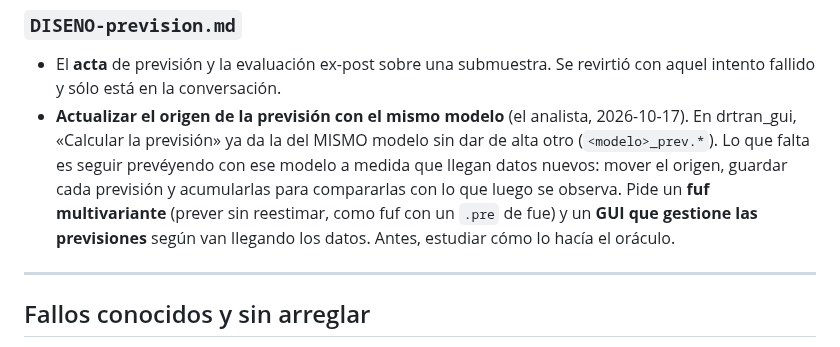
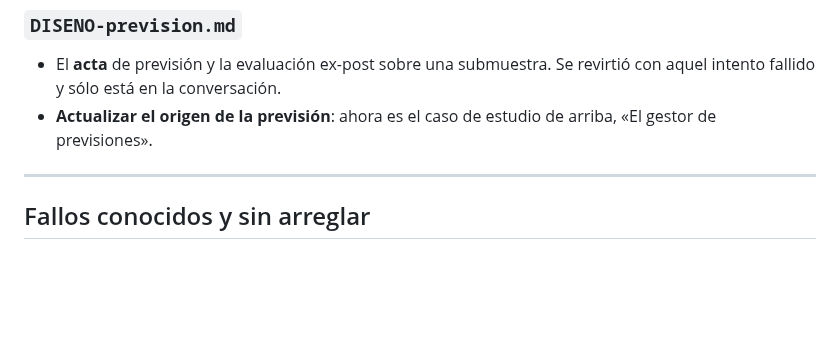
Before and after one commit to davidesg/atsw-gui, a Markdown page: docs/TODO.md, the part around one of its changes. Rendered like a GitHub page; blank space fills up the shorter version.

```diff
--- a/docs/TODO.md
+++ b/docs/TODO.md
@@ -253,14 +300,8 @@ la división entera del Jarque-Bera.
 
 - El **acta** de previsión y la evaluación ex-post sobre una submuestra. Se
   revirtió con aquel intento fallido y sólo está en la conversación.
-- **Actualizar el origen de la previsión con el mismo modelo** (el analista,
-  2026-10-17). En drtran_gui, «Calcular la previsión» ya da la del MISMO
-  modelo sin dar de alta otro (`<modelo>_prev.*`). Lo que falta es seguir
-  prevéyendo con ese modelo a medida que llegan datos nuevos: mover el
-  origen, guardar cada previsión y acumularlas para compararlas con lo que
-  luego se observa. Pide un **fuf multivariante** (prever sin reestimar,
-  como fuf con un `.pre` de fue) y un **GUI que gestione las previsiones**
-  según van llegando los datos. Antes, estudiar cómo lo hacía el oráculo.
+- **Actualizar el origen de la previsión**: ahora es el caso de estudio de
+  arriba, «El gestor de previsiones».
 
 ---
 
```
Also changed, not shown: other parts of docs/TODO.md (+47 -0 lines).
